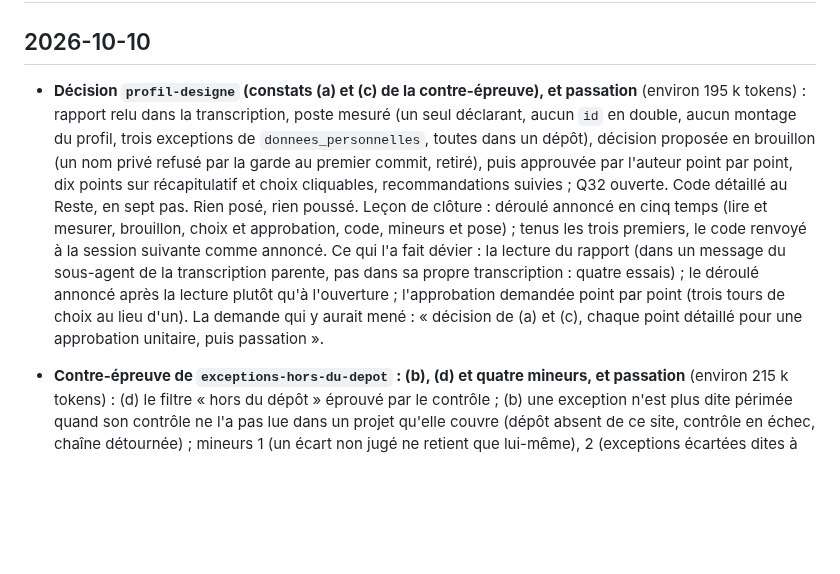
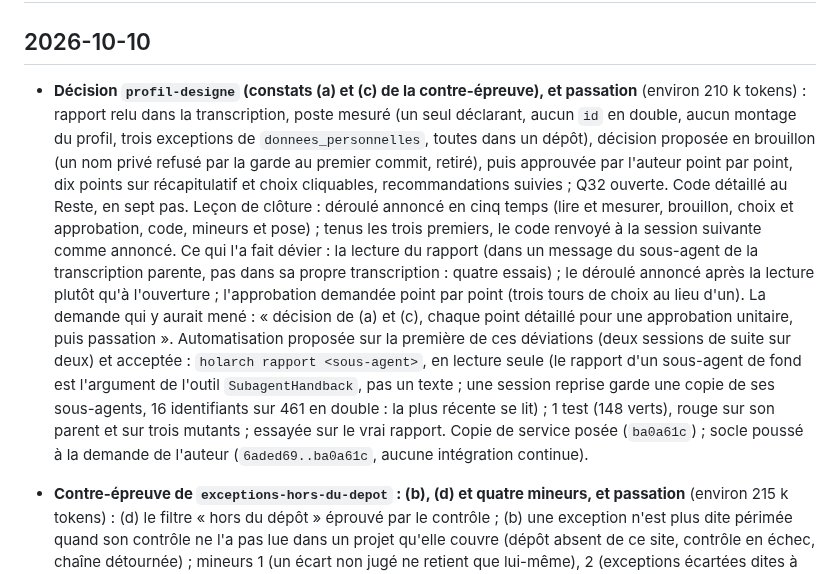
Before and after one commit to Movida/holarch-socle, a Markdown page: arbre/log.md, the part around the change. Drawn GitHub-style; blank space fills up the shorter version.

Commit message:
Consigner la commande rapport, la pose et l'envoi
Co-Authored-By: Claude Opus 5.5 <noreply@anthropic.com>

```diff
--- a/arbre/log.md
+++ b/arbre/log.md
@@ -2,17 +2,22 @@
 
 ## 2026-10-10
 
-* **Décision `profil-designe` (constats (a) et (c) de la contre-épreuve), et passation** (environ 195 k tokens) :
+* **Décision `profil-designe` (constats (a) et (c) de la contre-épreuve), et passation** (environ 210 k tokens) :
   rapport relu dans la transcription, poste mesuré (un seul déclarant, aucun `id` en double, aucun montage du profil,
   trois exceptions de `donnees_personnelles`, toutes dans un dépôt), décision proposée en brouillon (un nom privé
   refusé par la garde au premier commit, retiré), puis approuvée par l'auteur point par point, dix points sur
-  récapitulatif et choix cliquables, recommandations suivies ; Q32 ouverte. Code détaillé au Reste, en sept pas. Rien
-  posé, rien poussé. Leçon de clôture : déroulé annoncé en cinq temps (lire et mesurer, brouillon, choix et
+  récapitulatif et choix cliquables, recommandations suivies ; Q32 ouverte. Code détaillé au Reste, en sept pas.
+  Leçon de clôture : déroulé annoncé en cinq temps (lire et mesurer, brouillon, choix et
   approbation, code, mineurs et pose) ; tenus les trois premiers, le code renvoyé à la session suivante comme annoncé.
   Ce qui l'a fait dévier : la lecture du rapport (dans un message du sous-agent de la transcription parente, pas dans
   sa propre transcription : quatre essais) ; le déroulé annoncé après la lecture plutôt qu'à l'ouverture ;
   l'approbation demandée point par point (trois tours de choix au lieu d'un). La demande qui y aurait mené : « décision
-  de (a) et (c), chaque point détaillé pour une approbation unitaire, puis passation ».
+  de (a) et (c), chaque point détaillé pour une approbation unitaire, puis passation ». Automatisation proposée sur la
+  première de ces déviations (deux sessions de suite sur deux) et acceptée : `holarch rapport <sous-agent>`, en lecture
+  seule (le rapport d'un sous-agent de fond est l'argument de l'outil `SubagentHandback`, pas un texte ; une session
+  reprise garde une copie de ses sous-agents, 16 identifiants sur 461 en double : la plus récente se lit) ; 1 test
+  (148 verts), rouge sur son parent et sur trois mutants ; essayée sur le vrai rapport. Copie de service posée
+  (`ba0a61c`) ; socle poussé à la demande de l'auteur (`6aded69..ba0a61c`, aucune intégration continue).
 
 * **Contre-épreuve de `exceptions-hors-du-depot` : (b), (d) et quatre mineurs, et passation** (environ 215 k tokens) :
   (d) le filtre « hors du dépôt » éprouvé par le contrôle ; (b) une exception n'est plus dite périmée quand son contrôle
```
Also changed, not shown: arbre/conception/etape-3-regles-projets.md (+6 -4 lines).
